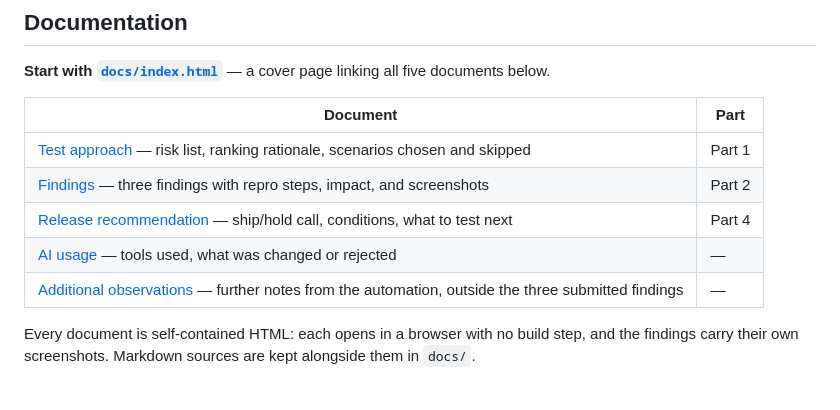
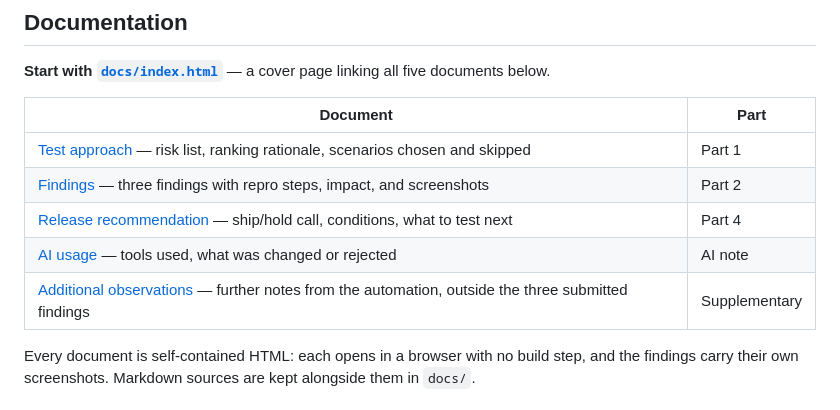
Before and after one commit to staheliemily/truckbase-qa-takehome, a Markdown page: README.md, the part around the change. Drawn GitHub-style.

Commit message:
Label the non-numbered documents in the README table
AI usage and additional observations showed an em dash in the Part
column, which read as missing rather than as deliberately outside the
numbered parts.

Co-Authored-By: Claude Opus 5 (1M context) <noreply@anthropic.com>

```diff
--- a/README.md
+++ b/README.md
@@ -24,8 +24,8 @@ five documents below.
 | [Test approach](docs/test-approach.html) — risk list, ranking rationale, scenarios chosen and skipped | Part 1 |
 | [Findings](docs/findings-report.html) — three findings with repro steps, impact, and screenshots | Part 2 |
 | [Release recommendation](docs/release-recommendation.html) — ship/hold call, conditions, what to test next | Part 4 |
-| [AI usage](docs/ai-usage.html) — tools used, what was changed or rejected | — |
-| [Additional observations](docs/additional-observations.html) — further notes from the automation, outside the three submitted findings | — |
+| [AI usage](docs/ai-usage.html) — tools used, what was changed or rejected | AI note |
+| [Additional observations](docs/additional-observations.html) — further notes from the automation, outside the three submitted findings | Supplementary |
 
 Every document is self-contained HTML: each opens in a browser with no build
 step, and the findings carry their own screenshots. Markdown sources are kept
```
